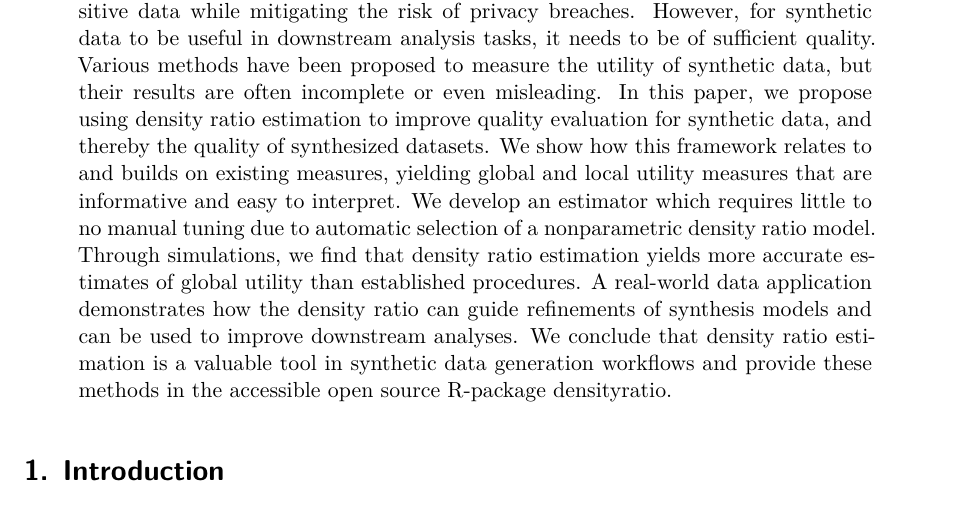
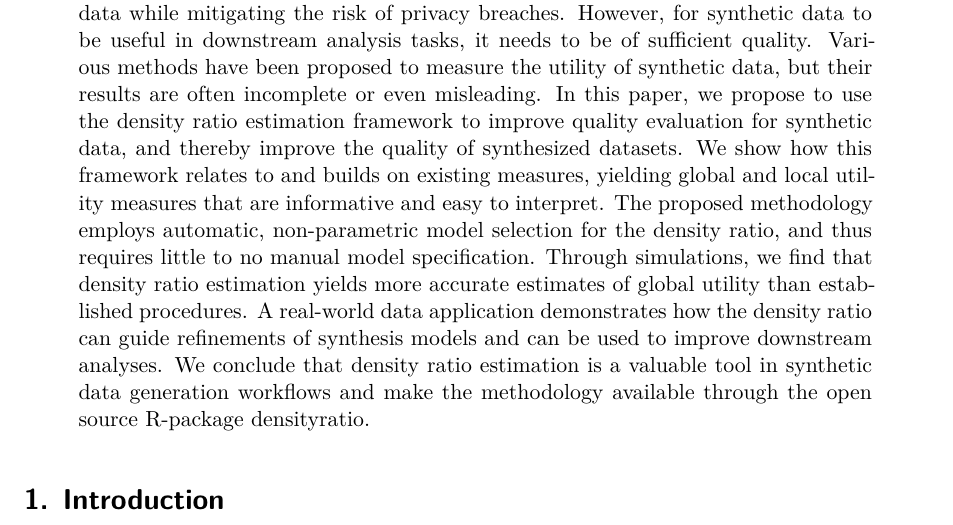
Before and after one commit to thomvolker/dr-utility, a Quarto document (paper/paper.qmd): part of page 1 of 25, cut so that both start at the same text. Rendered offline with R 4.5, knitr and Pandoc in place of Quarto, then LaTeX, with nearby package versions; drawn as R Markdown's standard PDF in place of the format the file asks for; some code elsewhere in the file could not run offline.

Commit message:
small change abstract + cover letter

```diff
--- a/paper/paper.qmd
+++ b/paper/paper.qmd
@@ -45,8 +45,7 @@ author:
         postal-code: "3584CH"
     email: e.vankesteren1@uu.nl
 abstract: |
-  Synthetic data generation is a promising technique to facilitate the use of sensitive data while mitigating the risk of privacy breaches. However, for synthetic data to be useful in downstream analysis tasks, it needs to be of sufficient quality. Various methods have been proposed to measure the utility of synthetic data, but their results are often incomplete or even misleading. In this paper, we propose using density ratio estimation to improve quality evaluation for synthetic data, and thereby the quality of synthesized datasets.
-  We show how this framework relates to and builds on existing measures, yielding global and local utility measures that are informative and easy to interpret. We develop an estimator which requires little to no manual tuning due to automatic selection of a nonparametric density ratio model. Through simulations, we find that density ratio estimation yields more accurate estimates of global utility than established procedures. A real-world data application demonstrates how the density ratio can guide refinements of synthesis models and can be used to improve downstream analyses. We conclude that density ratio estimation is a valuable tool in synthetic data generation workflows and provide these methods in the accessible open source R-package densityratio.
+  Synthetic data generation is a promising technique to facilitate the use of sensitive data while mitigating the risk of privacy breaches. However, for synthetic data to be useful in downstream analysis tasks, it needs to be of sufficient quality. Various methods have been proposed to measure the utility of synthetic data, but their results are often incomplete or even misleading. In this paper, we propose to use the density ratio estimation framework to improve quality evaluation for synthetic data, and thereby improve the quality of synthesized datasets. We show how this framework relates to and builds on existing measures, yielding global and local utility measures that are informative and easy to interpret. The proposed methodology employs automatic, non-parametric model selection for the density ratio, and thus requires little to no manual model specification. Through simulations, we find that density ratio estimation yields more accurate estimates of global utility than established procedures. A real-world data application demonstrates how the density ratio can guide refinements of synthesis models and can be used to improve downstream analyses. We conclude that density ratio estimation is a valuable tool in synthetic data generation workflows and make the methodology available through the open source R-package densityratio.
 keywords: synthetic data, utility, density ratio, privacy, disclosure limitation
 bibliography: bibliography.bib
 params:
```
Also changed, not shown: paper/paper.tex, paper/paper_files/figure-pdf/fig-AppA-1.pdf, paper/paper_files/figure-pdf/fig-AppB-1.png, paper/paper_files/figure-pdf/fig-app-utility-results-1.png, paper/paper_files/figure-pdf/fig-application-distributions-1.pdf, paper/paper_files/figure-pdf/fig-densities-sim1-1.pdf, paper/paper_files/figure-pdf/fig-dr-plot-1.pdf, paper/paper_files/figure-pdf/fig-sim1-results-1.png, paper/paper_files/figure-pdf/fig-sim2-results-1.png, 2 other files.
